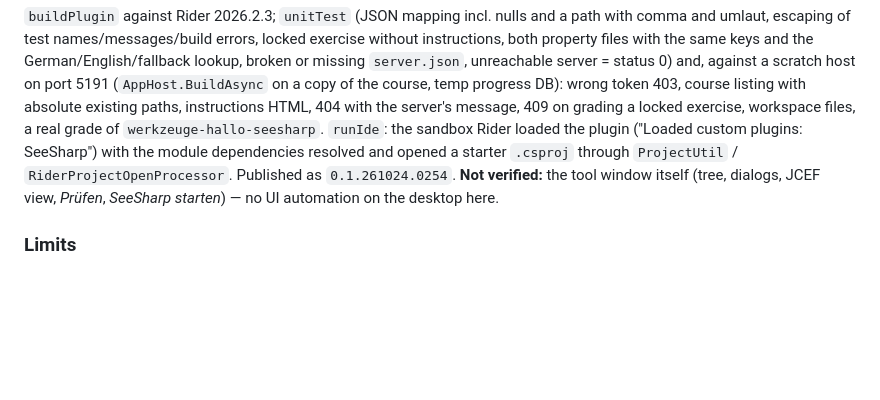
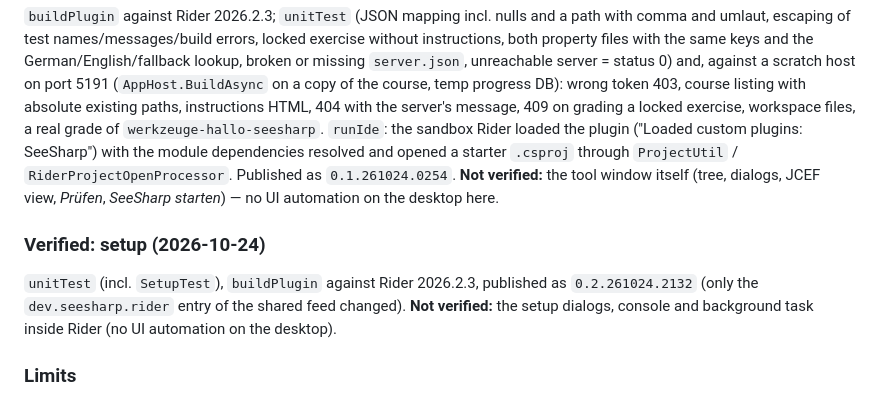
Before and after one commit to daniel-kuon/seesharp, a Markdown page: docs/IDE-PLUGINS.md, the part around one of its changes. Drawn GitHub-style; blank space fills up the shorter version.

```diff
--- a/docs/IDE-PLUGINS.md
+++ b/docs/IDE-PLUGINS.md
@@ -228,6 +287,12 @@ and opened a starter `.csproj` through `ProjectUtil` / `RiderProjectOpenProcesso
 `0.1.261024.0254`. **Not verified:** the tool window itself (tree, dialogs, JCEF view, *Prüfen*,
 *SeeSharp starten*) — no UI automation on the desktop here.
 
+### Verified: setup (2026-10-24)
+
+`unitTest` (incl. `SetupTest`), `buildPlugin` against Rider 2026.2.3, published as `0.2.261024.2132`
+(only the `dev.seesharp.rider` entry of the shared feed changed). **Not verified:** the setup dialogs,
+console and background task inside Rider (no UI automation on the desktop).
+
 ### Limits
 
 - Same as VS Code: no push from the server, no quiz answering (the link opens the browser), no
```
Also changed, not shown: other parts of docs/IDE-PLUGINS.md (+64 -5 lines), docs/HANDOVER.md (+20 -3 lines).
